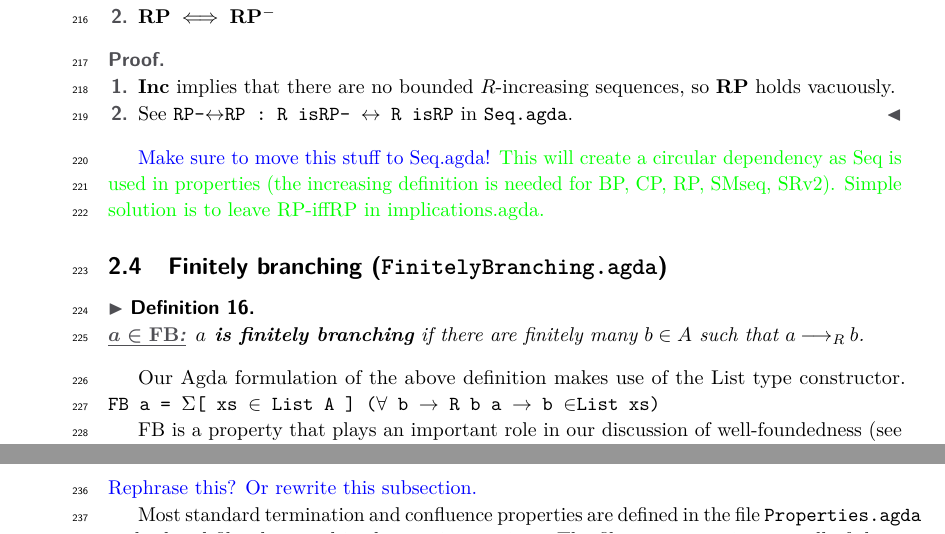
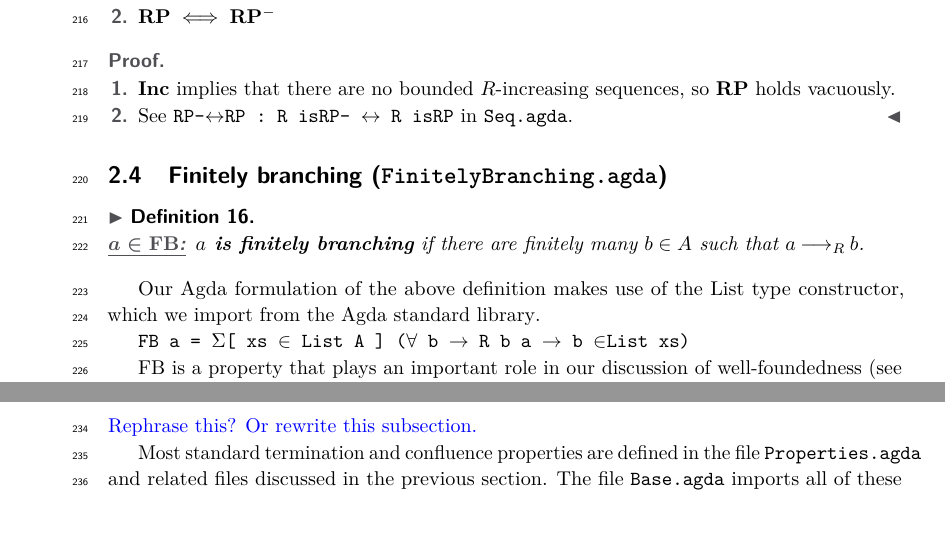
Before and after one commit to DrPolonsky/LAM, a LaTeX paper (Relations/Paper/Main.tex, which reads Relations/Paper/Definitions.tex, Relations/Paper/Formalization.tex): two parts of page 6 of 14, joined at a grey line, cut so that both start at the same text. Compiled offline with pdfLaTeX.

Commit message:
Minor updates to the report

```diff
--- a/Relations/Paper/Definitions.tex
+++ b/Relations/Paper/Definitions.tex
@@ -175,14 +175,6 @@ Furthermore, it takes us outside of a purely relational theory. The weaker prope
     \end{enumerate}
 \end{proof}
 
-\apcomment{Make sure to move this stuff to Seq.agda!}
-\sacomment{This will create a circular dependency as Seq is used in properties (the increasing definition is needed for BP, CP, RP, SMseq, SRv2). Simple solution is to leave RP-iffRP in implications.agda.}
-
-% %TODO: Update below to reflect new convenion for proofs and code.
-% \begin{remark}
-%     It follows that every relation that is increasing in the sense of \terese $\,$ vacuously satisfies the RP condition.
-% \end{remark}
-
 \subsection{Finitely branching (\texttt{FinitelyBranching.agda})}
 
 \begin{definition} \hfill
@@ -191,10 +183,13 @@ Furthermore, it takes us outside of a purely relational theory. The weaker prope
     \end{description}
 \end{definition}
 
-Our Agda formulation of the above definition makes use of the List type constructor.
+Our Agda formulation of the above definition makes use of the List type constructor, which we import from the \href{https://agda.github.io/agda-stdlib/v2.1/Agda.Builtin.List.html}{Agda standard library}.
+
+
 \verb|FB a = Σ[ xs ∈ List A ] (∀ b → R b a → b ∈List xs)|
 
 $\FB$ is a property that plays an important role in our discussion of well-foundedness (see Section \ref{sec:Well-foundedness}).
 
+
 \apcomment{Should expand this section, briefly summarize the definition of lists and the relevant lemmas, or
 point to standard the library.}
--- a/Relations/Paper/Formalization.tex
+++ b/Relations/Paper/Formalization.tex
@@ -6,8 +6,7 @@ This sections is a guide to our formalization of \terese $\,$ and explains the d
 
 \apcomment{Rephrase this?  Or rewrite this subsection.}
 
-Most standard termination and confluence properties are defined in the file \texttt{Properties.agda}
-and related files discussed in the previous seciton.  The file \texttt{Base.agda} imports all of these files
+Most standard termination and confluence properties are defined in the file \texttt{Properties.agda} and related files discussed in the previous section.  The file \texttt{Base.agda} imports all of these files
 and introduces a few more notations used specifically for formalizing chapter 1 of \cite{Terese}.
 \apcomment{Discuss these...}
 
```
Also changed, not shown: Relations/Paper/Formalization.tex (2 more changed lines).
